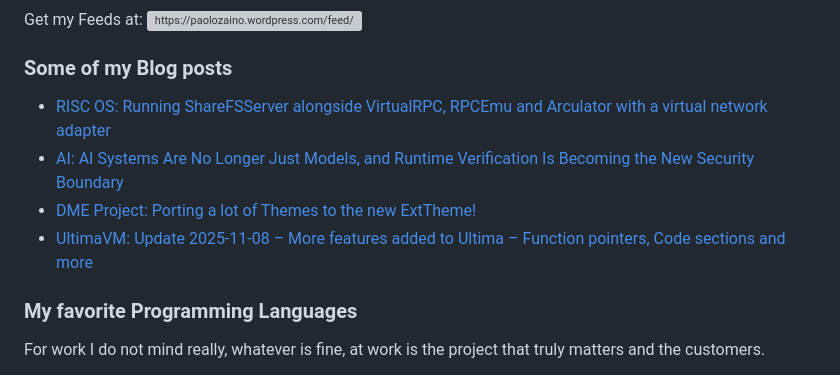
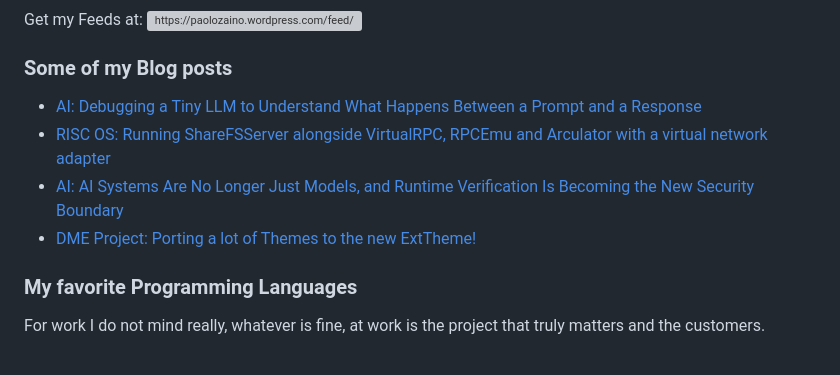
Before and after one commit to pzaino/pzaino, a Markdown page: README.md, the part around the change. Rendered like a GitHub page; grey boxes are pictures that could not be loaded.

Commit message:
Updated with the latest blog posts

```diff
--- a/README.md
+++ b/README.md
@@ -120,10 +120,10 @@ Get my Feeds at:&nbsp;<a href="https://paolozaino.wordpress.com/feed/" target="b
 ### Some of my Blog posts
 
 <!-- BLOG-POST-LIST:START -->
+- [AI: Debugging a Tiny LLM to Understand What Happens Between a Prompt and a Response](https://paolozaino.wordpress.com/2026/06/13/ai-debugging-a-tiny-llm-to-understand-what-happens-between-a-prompt-and-a-response/)
 - [RISC OS: Running ShareFSServer alongside VirtualRPC, RPCEmu and Arculator with a virtual network adapter](https://paolozaino.wordpress.com/2026/05/31/risc-os-running-sharefsserver-alongside-virtualrpc-rpcemu-and-arculator-with-a-virtual-network-adapter/)
 - [AI: AI Systems Are No Longer Just Models, and Runtime Verification Is Becoming the New Security Boundary](https://paolozaino.wordpress.com/2026/05/16/ai-ai-systems-are-no-longer-just-models-and-runtime-verification-is-becoming-the-new-security-boundary/)
 - [DME Project: Porting a lot of Themes to the new ExtTheme!](https://paolozaino.wordpress.com/2025/11/30/dme-project-porting-a-lot-of-themes-to-the-new-exttheme/)
-- [UltimaVM: Update 2025-11-08 – More features added to Ultima – Function pointers, Code sections and more](https://paolozaino.wordpress.com/2025/11/09/ultimavm-update-2025-11-08-more-features-added-to-ultima-function-pointers-code-sections-and-more/)
 <!-- BLOG-POST-LIST:END -->
 
 ### My favorite Programming Languages
```
